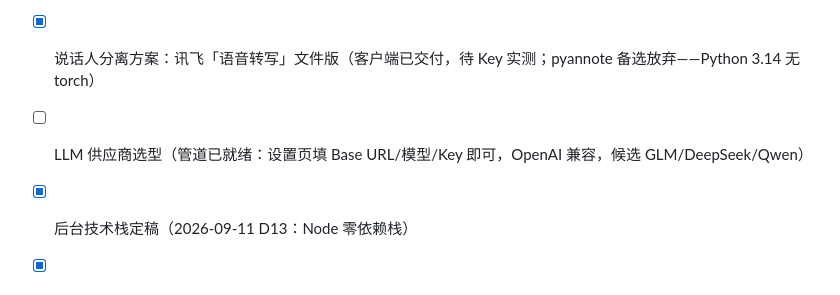
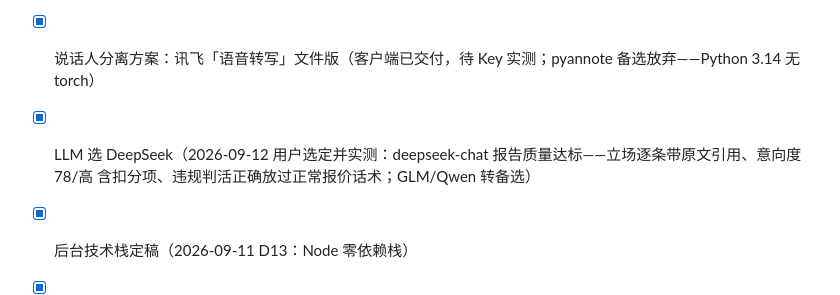
Before and after one commit to bty1987/BadgeCore, a Markdown page: DECISIONS.md, the part around the change. GitHub-like rendering.

```diff
--- a/DECISIONS.md
+++ b/DECISIONS.md
@@ -107,7 +107,7 @@
 - [x] ASR 一期选讯飞（2026-09-11 D11）；实测质量不达标再启火山——**2026-09-12 听写实测通过**（真实 Key+中文 TTS 样本零字错，数字规整生效），火山路线正式搁置
 - [ ] 讯飞「语音转写」（说话人分离）开通：控制台为应用 6fa7fe3f 添加该服务并领取免费时长，然后重跑 `node asr-xf-transcribe.js <音频>`（当前 26601=服务未订阅，客户端已验证就绪）
 - [x] 说话人分离方案：讯飞「语音转写」文件版（客户端已交付，待 Key 实测；pyannote 备选放弃——Python 3.14 无 torch）
-- [ ] LLM 供应商选型（管道已就绪：设置页填 Base URL/模型/Key 即可，OpenAI 兼容，候选 GLM/DeepSeek/Qwen）
+- [x] LLM 选 DeepSeek（2026-09-12 用户选定并实测：deepseek-chat 报告质量达标——立场逐条带原文引用、意向度 78/高 含扣分项、违规判活正确放过正常报价话术；GLM/Qwen 转备选）
 - [x] 后台技术栈定稿（2026-09-11 D13：Node 零依赖栈）
 - [x] 后台菜单树对标缺口补齐（2026-09-11 D16：客户/计划/设备/部门/全局配置/沉默预警；缓期项见 D16）
 - [x] 实时辅助一期=规则触发（2026-09-11 D14 已实现）；LLM 流式列二期
```
Also changed, not shown: README.md (+2 -2 lines).
